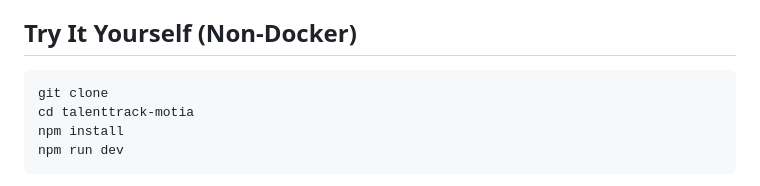
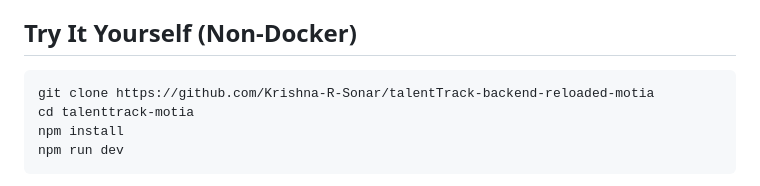
Before and after one commit to Krishna-R-Sonar/talentTrack-backend-reloaded-motia, a Markdown page: README.md, the part around the change. Rendered like a GitHub page.

Commit message:
Update clone command with correct repository URL

````diff
--- a/README.md
+++ b/README.md
@@ -100,7 +100,7 @@ You’ll instantly see:
 ## Try It Yourself (Non-Docker)
 
 ```bash
-git clone
+git clone https://github.com/Krishna-R-Sonar/talentTrack-backend-reloaded-motia
 cd talenttrack-motia
 npm install
 npm run dev
````
